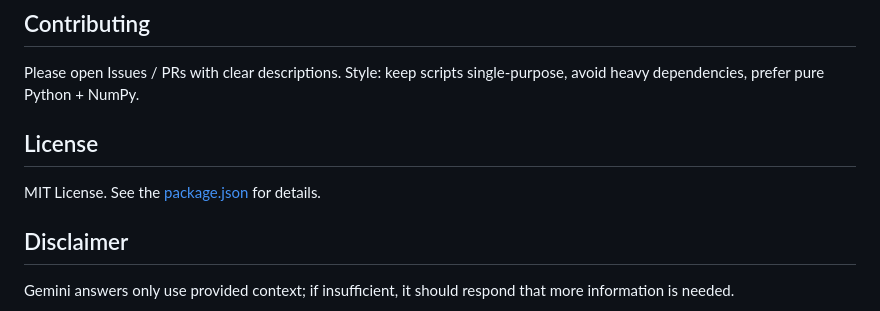
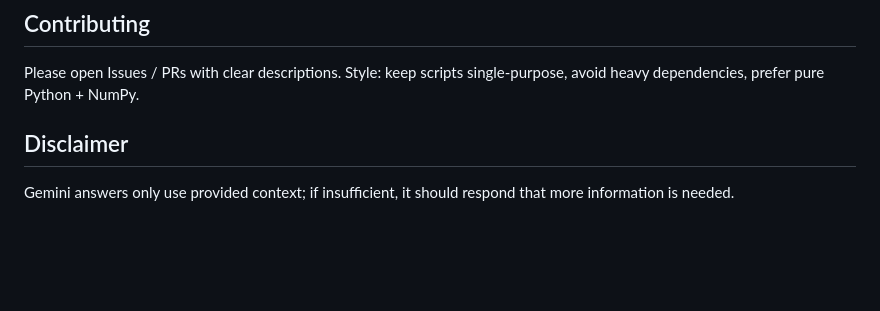
Before and after one commit to T2AH/IISC-chatbot, a Markdown page: README.md, the part around the change. Drawn GitHub-style; blank space fills up the shorter version.

Commit message:
Remove License section from README
Removed License section from README.md

```diff
--- a/README.md
+++ b/README.md
@@ -237,8 +237,6 @@ The `data/` directory is ignored to prevent large binary artifacts in Git. Keep
 ## Contributing
 Please open Issues / PRs with clear descriptions. Style: keep scripts single‑purpose, avoid heavy dependencies, prefer pure Python + NumPy.
 
-## License
-MIT License. See the [package.json](package.json) for details.
 
 ## Disclaimer
 Gemini answers only use provided context; if insufficient, it should respond that more information is needed.
```
